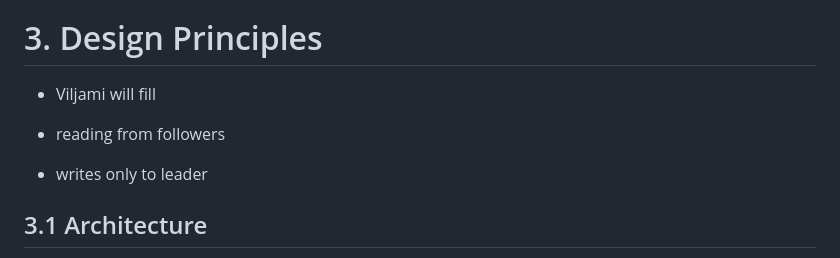
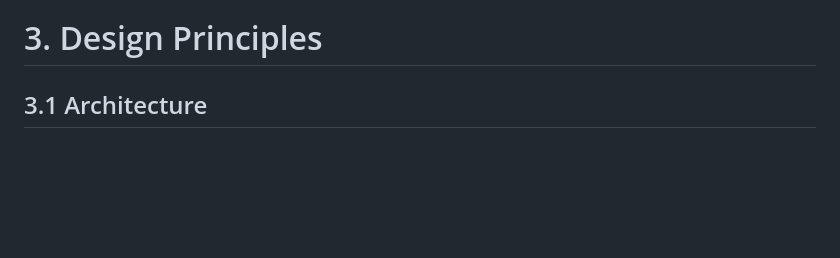
Before and after one commit to distri-place/distri-place, a Markdown page: docs/final_report.md, the part around the change. Rendered like a GitHub page; blank space fills up the shorter version.

Commit message:
Remove unnecessary lines

```diff
--- a/docs/final_report.md
+++ b/docs/final_report.md
@@ -52,11 +52,6 @@ The core feature of our application for users is the ability to collaborate in c
 - As our application implements RAFT in a way that allows for strong consistency and availability and replication among nodes, there are a plethora of different possible uses for different kinds of applications. Some examples could be ........
 
 # 3. Design Principles
-
-- Viljami will fill
-
-- reading from followers
-- writes only to leader
 
 ## 3.1 Architecture
 
```
